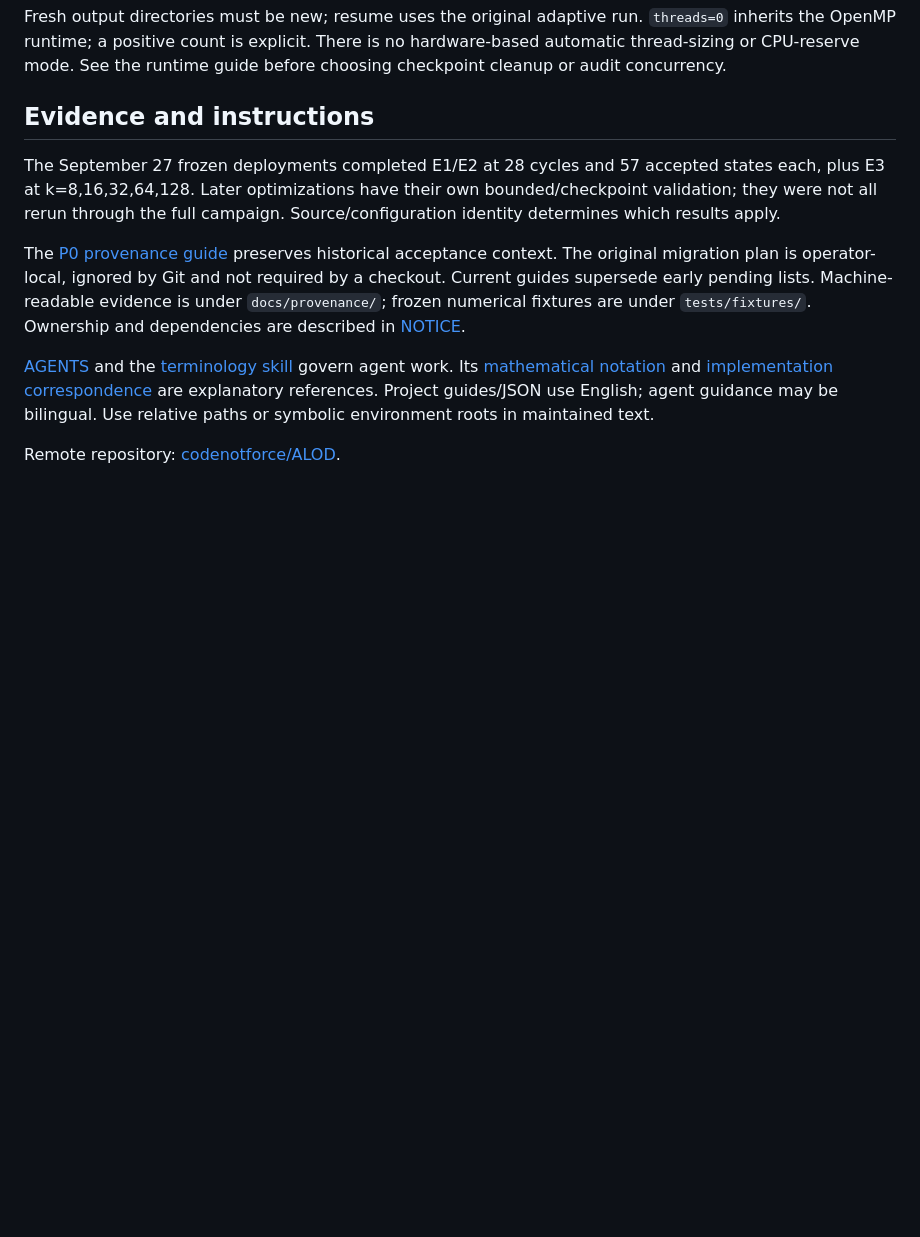
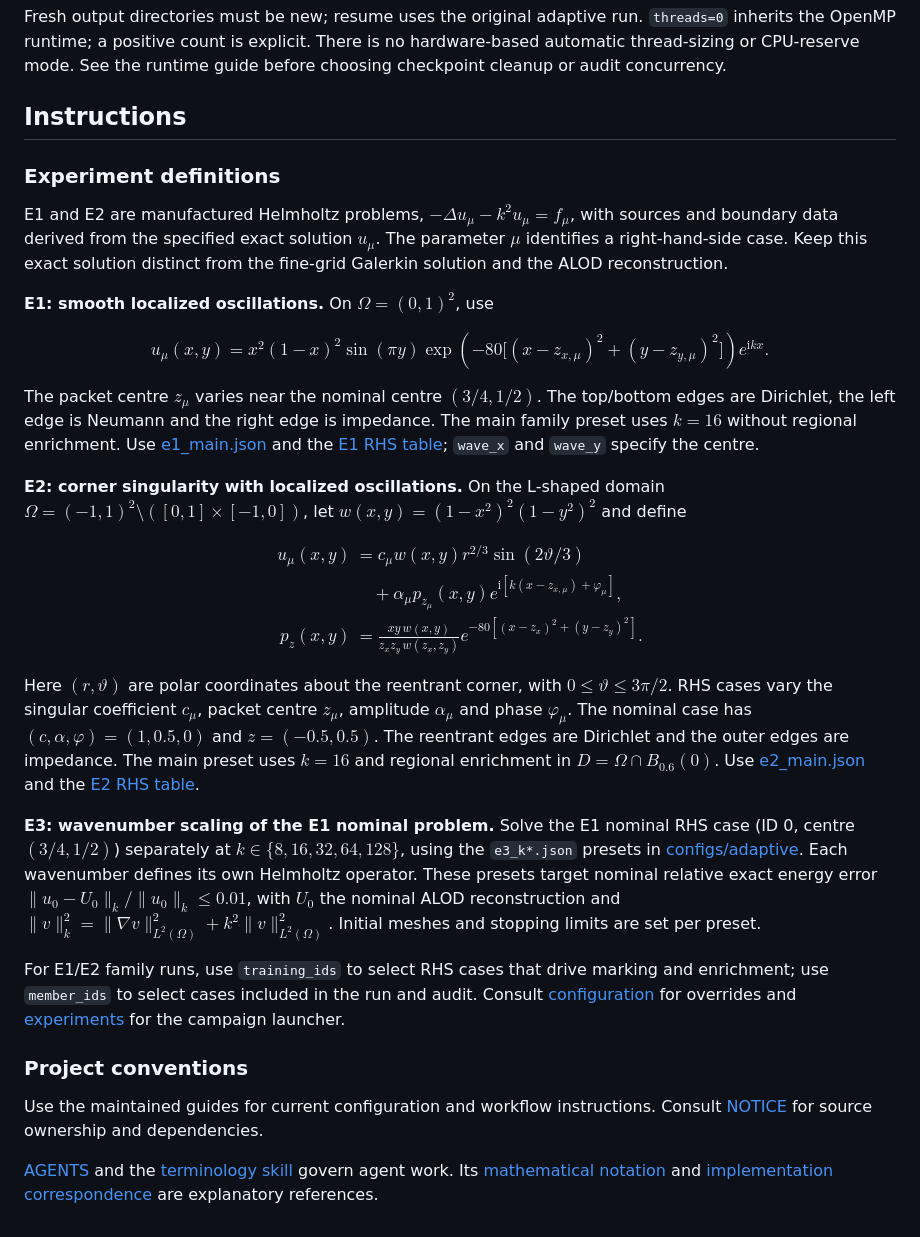
Before and after one commit to codenotforce/ALOD, a Markdown page: README.md, the part around the change. GitHub-like rendering; blank space fills up the shorter version.

```diff
--- a/README.md
+++ b/README.md
@@ -54,25 +54,75 @@ Fresh output directories must be new; resume uses the original adaptive run.
 There is no hardware-based automatic thread-sizing or CPU-reserve mode.
 See the runtime guide before choosing checkpoint cleanup or audit concurrency.
 
-## Evidence and instructions
+## Instructions
 
-The September 27 frozen deployments completed E1/E2 at 28 cycles and 57
-accepted states each, plus E3 at k=8,16,32,64,128. Later optimizations have
-their own bounded/checkpoint validation; they were not all rerun through the
-full campaign. Source/configuration identity determines which results apply.
+### Experiment definitions
 
-The [P0 provenance guide](docs/provenance/p0/README.md) preserves historical
-acceptance context. The original migration plan is operator-local, ignored by
-Git and not required by a checkout. Current guides supersede early pending lists.
-Machine-readable evidence
-is under `docs/provenance/`; frozen numerical fixtures are under `tests/fixtures/`.
-Ownership and dependencies are described in [NOTICE](NOTICE.md).
+E1 and E2 are manufactured Helmholtz problems,
+$-\Delta u_\mu-k^2u_\mu=f_\mu$, with sources and boundary data derived from
+the specified exact solution $u_\mu$. The parameter $\mu$ identifies a
+right-hand-side case. Keep this exact solution distinct from the fine-grid
+Galerkin solution and the ALOD reconstruction.
+
+**E1: smooth localized oscillations.** On $\Omega=(0,1)^2$, use
+
+$$
+u_\mu(x,y)=x^2(1-x)^2\sin(\pi y)
+\exp\!\left(-80\bigl[(x-z_{x,\mu})^2+(y-z_{y,\mu})^2\bigr]\right)
+e^{\mathrm i kx}.
+$$
+
+The packet centre $z_\mu$ varies near the nominal centre $(3/4,1/2)$.
+The top/bottom edges are Dirichlet, the left edge is Neumann and the right
+edge is impedance. The main family preset uses $k=16$ without regional
+enrichment. Use [e1_main.json](configs/adaptive/e1_main.json) and the
+[E1 RHS table](data/rhs/rhs_e1.json); `wave_x` and `wave_y` specify the centre.
+
+**E2: corner singularity with localized oscillations.** On the L-shaped domain
+$\Omega=(-1,1)^2\setminus([0,1]\times[-1,0])$, let
+$w(x,y)=(1-x^2)^2(1-y^2)^2$ and define
+
+$$
+\begin{aligned}
+u_\mu(x,y)&=c_\mu w(x,y)r^{2/3}\sin(2\vartheta/3)\\
+&\quad+\alpha_\mu p_{z_\mu}(x,y)
+e^{\mathrm i[k(x-z_{x,\mu})+\varphi_\mu]},\\
+p_z(x,y)&=\frac{xy\,w(x,y)}{z_xz_y\,w(z_x,z_y)}
+e^{-80[(x-z_x)^2+(y-z_y)^2]}.
+\end{aligned}
+$$
+
+Here $(r,\vartheta)$ are polar coordinates about the reentrant corner,
+with $0\leq\vartheta\leq3\pi/2$. RHS cases vary the singular coefficient
+$c_\mu$, packet centre $z_\mu$, amplitude $\alpha_\mu$ and phase
+$\varphi_\mu$. The nominal case has $(c,\alpha,\varphi)=(1,0.5,0)$
+and $z=(-0.5,0.5)$. The reentrant edges are Dirichlet and the outer edges
+are impedance. The main preset uses $k=16$ and regional enrichment in
+$D=\Omega\cap B_{0.6}(0)$. Use
+[e2_main.json](configs/adaptive/e2_main.json) and the
+[E2 RHS table](data/rhs/rhs_e2.json).
+
+**E3: wavenumber scaling of the E1 nominal problem.** Solve the E1 nominal
+RHS case (ID 0, centre $(3/4,1/2)$) separately at
+$k\in\{8,16,32,64,128\}$, using the `e3_k*.json` presets in
+[configs/adaptive](configs/adaptive/). Each wavenumber defines its own
+Helmholtz operator. These presets target nominal relative exact energy error
+$\|u_0-U_0\|_k/\|u_0\|_k\leq0.01$, with $U_0$ the nominal ALOD
+reconstruction and
+$\|v\|_k^2=\|\nabla v\|_{L^2(\Omega)}^2+k^2\|v\|_{L^2(\Omega)}^2$.
+Initial meshes and stopping limits are set per preset.
+
+For E1/E2 family runs, use `training_ids` to select RHS cases that drive marking
+and enrichment; use `member_ids` to select cases included in the run and audit.
+Consult [configuration](docs/configuration.md) for overrides and
+[experiments](docs/experiments.md) for the campaign launcher.
+
+### Project conventions
+
+Use the maintained guides for current configuration and workflow instructions.
+Consult [NOTICE](NOTICE.md) for source ownership and dependencies.
 
 [AGENTS](AGENTS.md) and the [terminology skill](.agents/skills/alod-terminology/SKILL.md)
 govern agent work. Its [mathematical notation](.agents/skills/alod-terminology/references/mathematical-notation.md)
 and [implementation correspondence](.agents/skills/alod-terminology/references/implementation-correspondence.md)
-are explanatory references. Project guides/JSON use English; agent guidance
-may be bilingual. Use relative paths or symbolic
-environment roots in maintained text.
-
-Remote repository: [codenotforce/ALOD](https://github.com/codenotforce/ALOD).
+are explanatory references.
```
